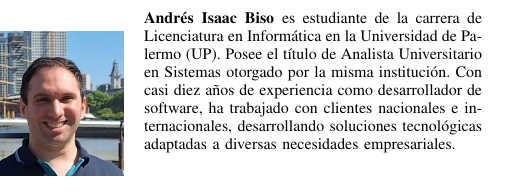
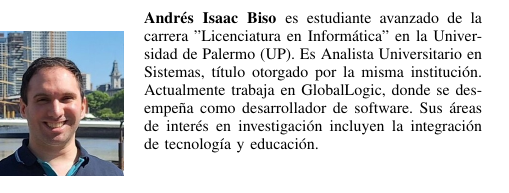
Before and after one commit to andresbiso/2025_1C_TFG_PAPER, a LaTeX paper (main.tex, which reads sections/biography.tex): part of one column of page 5 of 5, cut so that both start at the same text. Compiled offline with pdfLaTeX; a missing font is replaced by an installed copy or a similar font; a LaTeX package or settings file that is missing is left out.

Commit message:
feat: make changes to biography

```diff
--- a/sections/biography.tex
+++ b/sections/biography.tex
@@ -1,8 +1,9 @@
 \begin{IEEEbiography}[
         {\includegraphics[width=1in,height=1.25in,clip,keepaspectratio]{images/author.jpg}}
     ]
-    {Andrés Isaac Biso} es estudiante de la carrera de Licenciatura en Informática en la Universidad de Palermo (UP).
-    Posee el título de Analista Universitario en Sistemas otorgado por la misma institución.
-    Con casi diez años de experiencia como desarrollador de software, ha trabajado con clientes nacionales e internacionales,
-    desarrollando soluciones tecnológicas adaptadas a diversas necesidades empresariales.
+    {Andrés Isaac Biso} es estudiante avanzado de la carrera ''Licenciatura en
+    Informática'' en la Universidad de Palermo (UP).
+    Es Analista Universitario en Sistemas, título otorgado por la misma institución.
+    Actualmente trabaja en GlobalLogic, donde se desempeña como desarrollador de software.
+    Sus áreas de interés en investigación incluyen la integración de tecnología y educación.
 \end{IEEEbiography}
```
